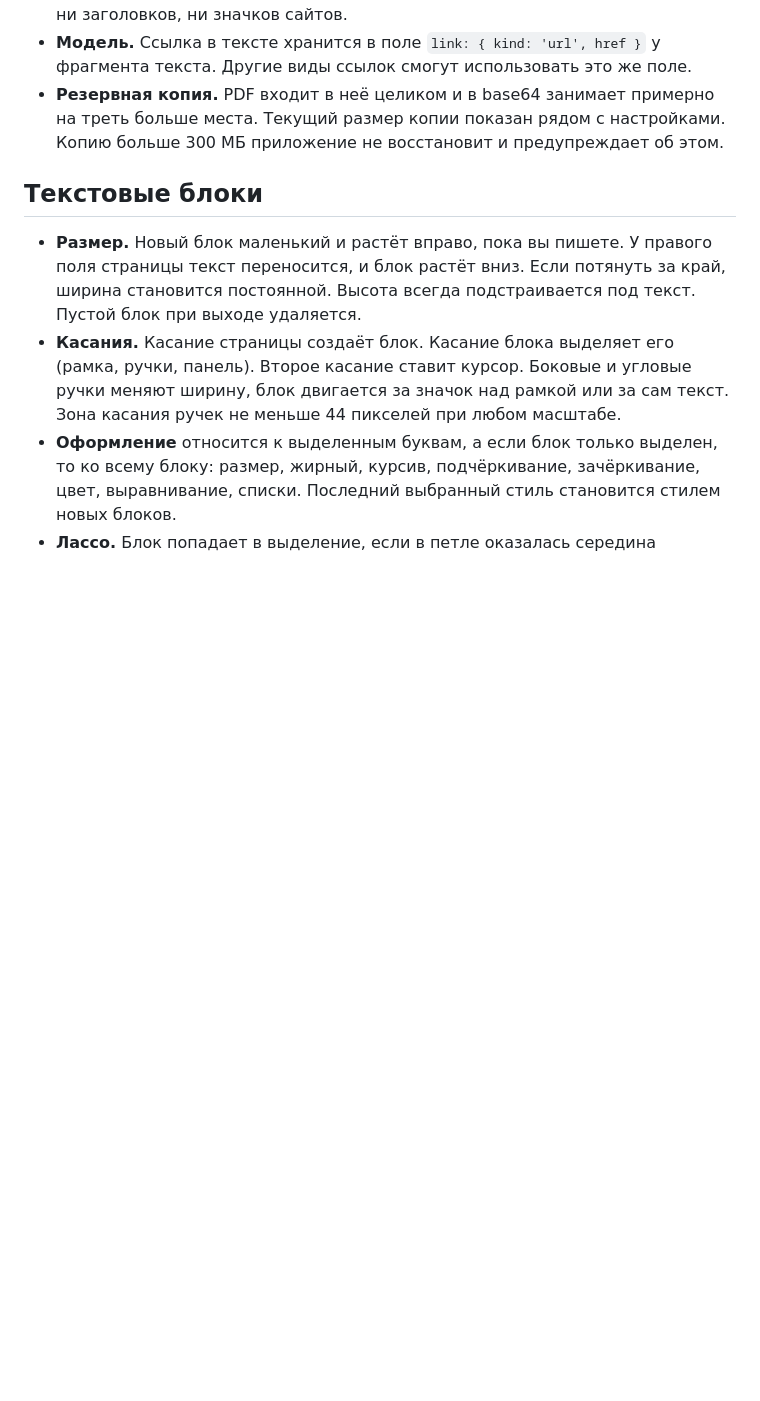
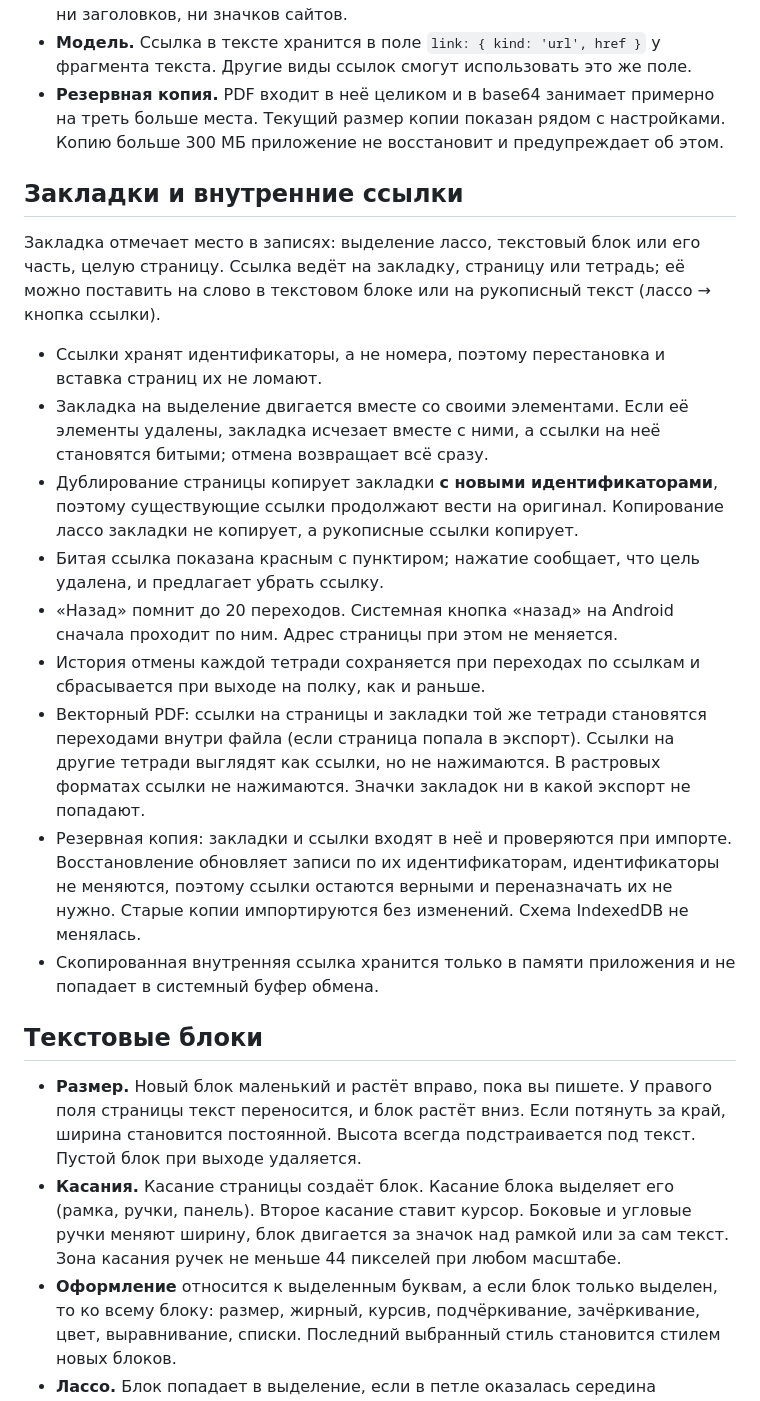
Before and after one commit to t0n1ks/KrisPekt, a Markdown page: README.md, the part around the change. GitHub-like rendering; blank space fills up the shorter version.

Commit message:
docs: describe bookmarks and internal links, and what they do in exports

```diff
--- a/README.md
+++ b/README.md
@@ -130,6 +130,20 @@ reference/          исходный прототип (не собирается
 - **Модель.** Ссылка в тексте хранится в поле `link: { kind: 'url', href }` у фрагмента текста. Другие виды ссылок смогут использовать это же поле.
 - **Резервная копия.** PDF входит в неё целиком и в base64 занимает примерно на треть больше места. Текущий размер копии показан рядом с настройками. Копию больше 300 МБ приложение не восстановит и предупреждает об этом.
 
+## Закладки и внутренние ссылки
+
+Закладка отмечает место в записях: выделение лассо, текстовый блок или его часть, целую страницу. Ссылка ведёт на закладку, страницу или тетрадь; её можно поставить на слово в текстовом блоке или на рукописный текст (лассо → кнопка ссылки).
+
+- Ссылки хранят идентификаторы, а не номера, поэтому перестановка и вставка страниц их не ломают.
+- Закладка на выделение двигается вместе со своими элементами. Если её элементы удалены, закладка исчезает вместе с ними, а ссылки на неё становятся битыми; отмена возвращает всё сразу.
+- Дублирование страницы копирует закладки **с новыми идентификаторами**, поэтому существующие ссылки продолжают вести на оригинал. Копирование лассо закладки не копирует, а рукописные ссылки копирует.
+- Битая ссылка показана красным с пунктиром; нажатие сообщает, что цель удалена, и предлагает убрать ссылку.
+- «Назад» помнит до 20 переходов. Системная кнопка «назад» на Android сначала проходит по ним. Адрес страницы при этом не меняется.
+- История отмены каждой тетради сохраняется при переходах по ссылкам и сбрасывается при выходе на полку, как и раньше.
+- Векторный PDF: ссылки на страницы и закладки той же тетради становятся переходами внутри файла (если страница попала в экспорт). Ссылки на другие тетради выглядят как ссылки, но не нажимаются. В растровых форматах ссылки не нажимаются. Значки закладок ни в какой экспорт не попадают.
+- Резервная копия: закладки и ссылки входят в неё и проверяются при импорте. Восстановление обновляет записи по их идентификаторам, идентификаторы не меняются, поэтому ссылки остаются верными и переназначать их не нужно. Старые копии импортируются без изменений. Схема IndexedDB не менялась.
+- Скопированная внутренняя ссылка хранится только в памяти приложения и не попадает в системный буфер обмена.
+
 ## Текстовые блоки
 
 - **Размер.** Новый блок маленький и растёт вправо, пока вы пишете. У правого поля страницы текст переносится, и блок растёт вниз. Если потянуть за край, ширина становится постоянной. Высота всегда подстраивается под текст. Пустой блок при выходе удаляется.
```
